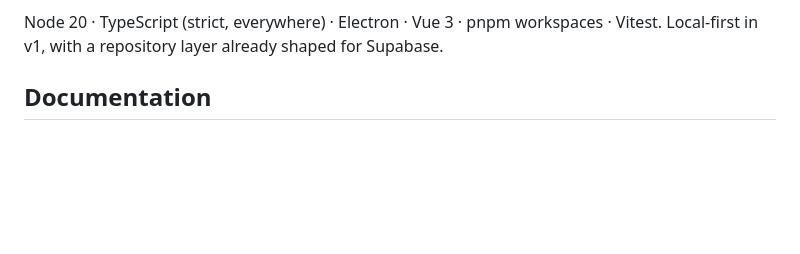
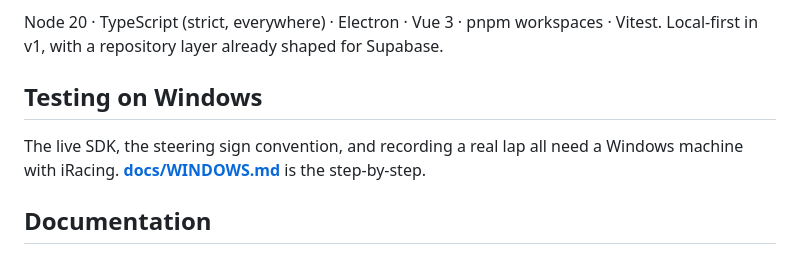
Before and after one commit to AwsmOli/exxeed, a Markdown page: README.md, the part around the change. Drawn GitHub-style; blank space fills up the shorter version.

```diff
--- a/README.md
+++ b/README.md
@@ -47,6 +47,12 @@ a recording, and free to run — the AI cost is paid once per video, never per l
 
 Node 20 · TypeScript (strict, everywhere) · Electron · Vue 3 · pnpm workspaces ·
 Vitest. Local-first in v1, with a repository layer already shaped for Supabase.
+
+## Testing on Windows
+
+The live SDK, the steering sign convention, and recording a real lap all need a
+Windows machine with iRacing. **[docs/WINDOWS.md](docs/WINDOWS.md)** is the
+step-by-step.
 
 ## Documentation
 
```
Also changed, not shown: TODO.md (+2 -0 lines), docs/WINDOWS.md (added, +117 -0 lines).
